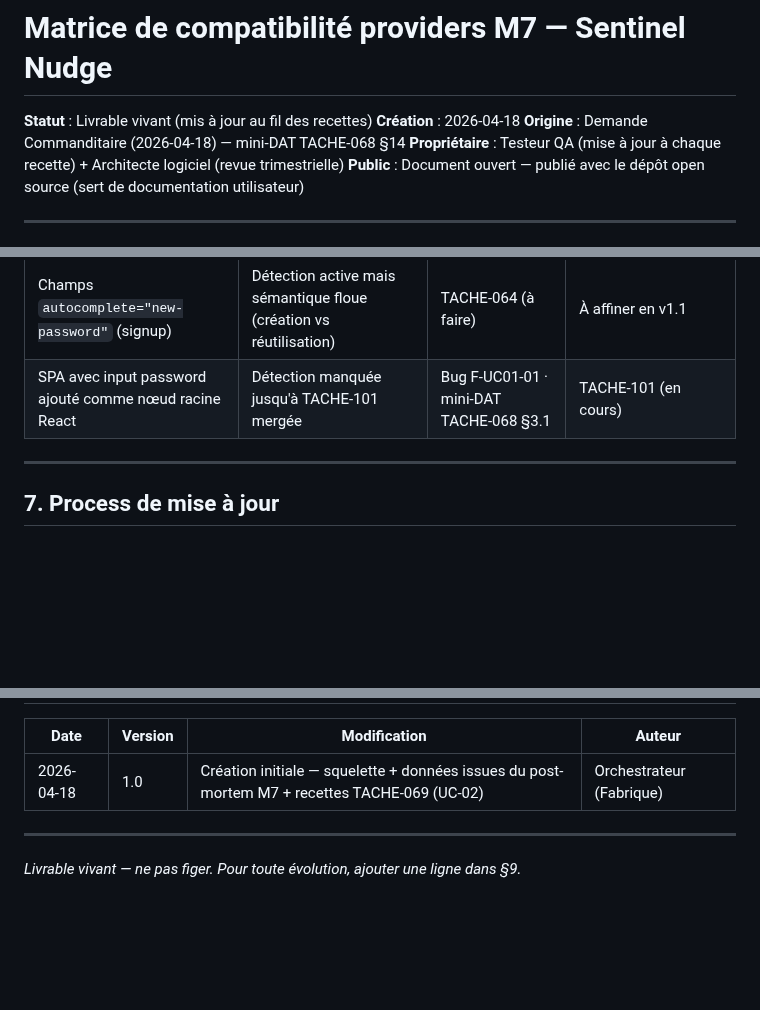
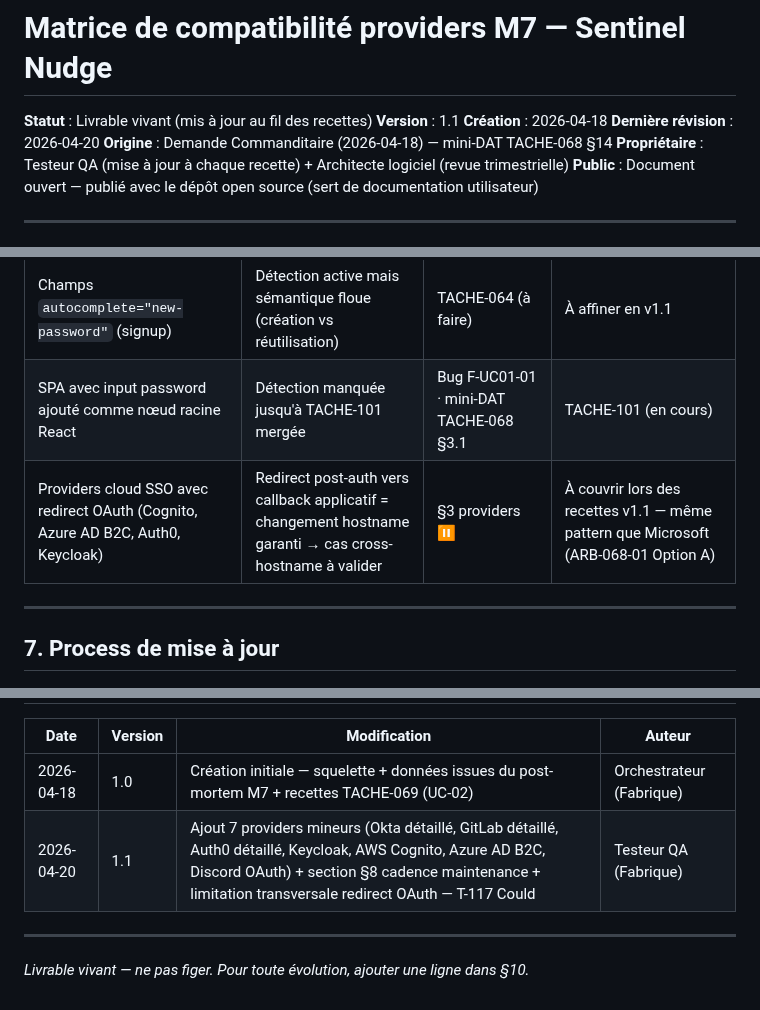
Before and after one commit to antonyblain/sentinel-nudge, a Markdown page: docs/p5-recette/p5-matrice-compatibilite-providers-m7-v1.1.md, 3 parts joined by grey strips. Rendered like a GitHub page; blank space fills up the shorter version.

```diff
--- a/docs/p5-recette/p5-matrice-compatibilite-providers-m7-v1.0.md
+++ b/docs/p5-recette/p5-matrice-compatibilite-providers-m7-v1.1.md
@@ -1,7 +1,9 @@
 # Matrice de compatibilité providers M7 — Sentinel Nudge
 
 **Statut** : Livrable vivant (mis à jour au fil des recettes)
+**Version** : 1.1
 **Création** : 2026-04-18
+**Dernière révision** : 2026-04-20
 **Origine** : Demande Commanditaire (2026-04-18) — mini-DAT TACHE-068 §14
 **Propriétaire** : Testeur QA (mise à jour à chaque recette) + Architecte logiciel (revue trimestrielle)
 **Public** : Document ouvert — publié avec le dépôt open source (sert de documentation utilisateur)
@@ -78,6 +84,7 @@ Ce document est **la source de vérité** sur les providers supportés par M7. I
 | Autofill silencieux (isTrusted=false) | Pas de détection quand le password manager remplit sans interaction explicite | mini-DAT TACHE-069 | Volontaire (filtrage anti faux positifs) |
 | Champs `autocomplete="new-password"` (signup) | Détection active mais sémantique floue (création vs réutilisation) | TACHE-064 (à faire) | À affiner en v1.1 |
 | SPA avec input password ajouté comme nœud racine React | Détection manquée jusqu'à TACHE-101 mergée | Bug F-UC01-01 · mini-DAT TACHE-068 §3.1 | TACHE-101 (en cours) |
+| Providers cloud SSO avec redirect OAuth (Cognito, Azure AD B2C, Auth0, Keycloak) | Redirect post-auth vers callback applicatif = changement hostname garanti → cas cross-hostname à valider | §3 providers ⏸ | À couvrir lors des recettes v1.1 — même pattern que Microsoft (ARB-068-01 Option A) |
 
 ---
 
@@ -127,5 +182,6 @@ Ce document est **la source de vérité** sur les providers supportés par M7. I
 | 2026-04-18 | 1.0 | Création initiale — squelette + données issues du post-mortem M7 + recettes TACHE-069 (UC-02) | Orchestrateur (Fabrique) |
+| 2026-04-20 | 1.1 | Ajout 7 providers mineurs (Okta détaillé, GitLab détaillé, Auth0 détaillé, Keycloak, AWS Cognito, Azure AD B2C, Discord OAuth) + section §8 cadence maintenance + limitation transversale redirect OAuth — T-117 Could | Testeur QA (Fabrique) |
 
 ---
 
-*Livrable vivant — ne pas figer. Pour toute évolution, ajouter une ligne dans §9.*
+_Livrable vivant — ne pas figer. Pour toute évolution, ajouter une ligne dans §10._
```
Also changed, not shown: other parts of docs/p5-recette/p5-matrice-compatibilite-providers-m7-v1.1.md (+66 -14 lines).
